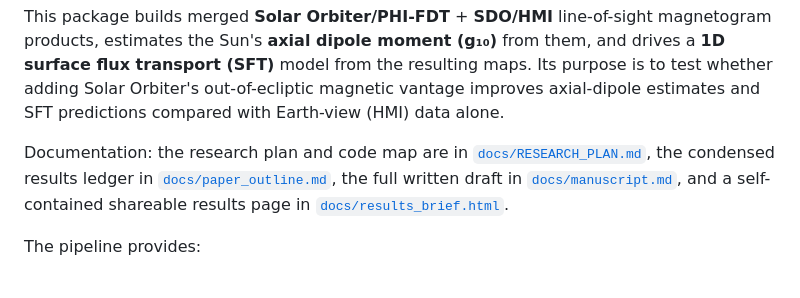
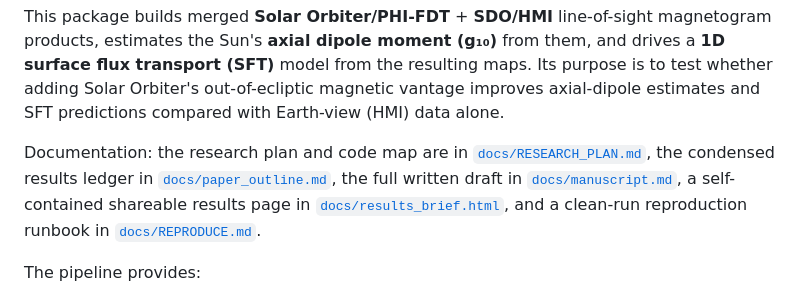
Before and after one commit to mtalafha90/Polar_dipole_SO_PHI, a Markdown page: README.md, the part around the change. Rendered like a GitHub page.

```diff
--- a/README.md
+++ b/README.md
@@ -10,9 +10,11 @@ and SFT predictions compared with Earth-view (HMI) data alone.
 Documentation: the research plan and code map are in
 [`docs/RESEARCH_PLAN.md`](docs/RESEARCH_PLAN.md), the condensed results
 ledger in [`docs/paper_outline.md`](docs/paper_outline.md), the full
-written draft in [`docs/manuscript.md`](docs/manuscript.md), and a
+written draft in [`docs/manuscript.md`](docs/manuscript.md), a
 self-contained shareable results page in
-[`docs/results_brief.html`](docs/results_brief.html).
+[`docs/results_brief.html`](docs/results_brief.html), and a
+clean-run reproduction runbook in
+[`docs/REPRODUCE.md`](docs/REPRODUCE.md).
 
 The pipeline provides:
 
```
Also changed, not shown: docs/REPRODUCE.md (added, +128 -0 lines).
